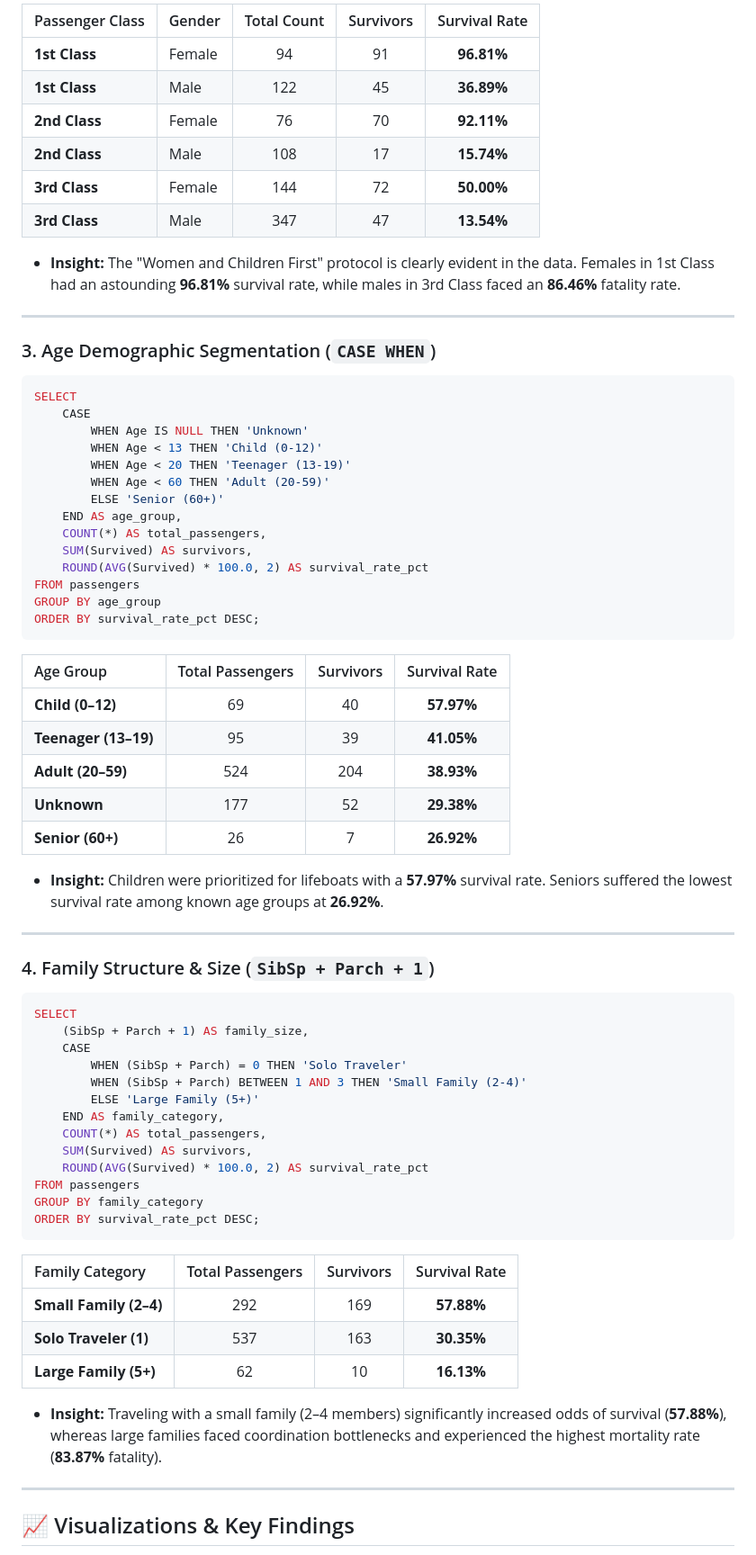
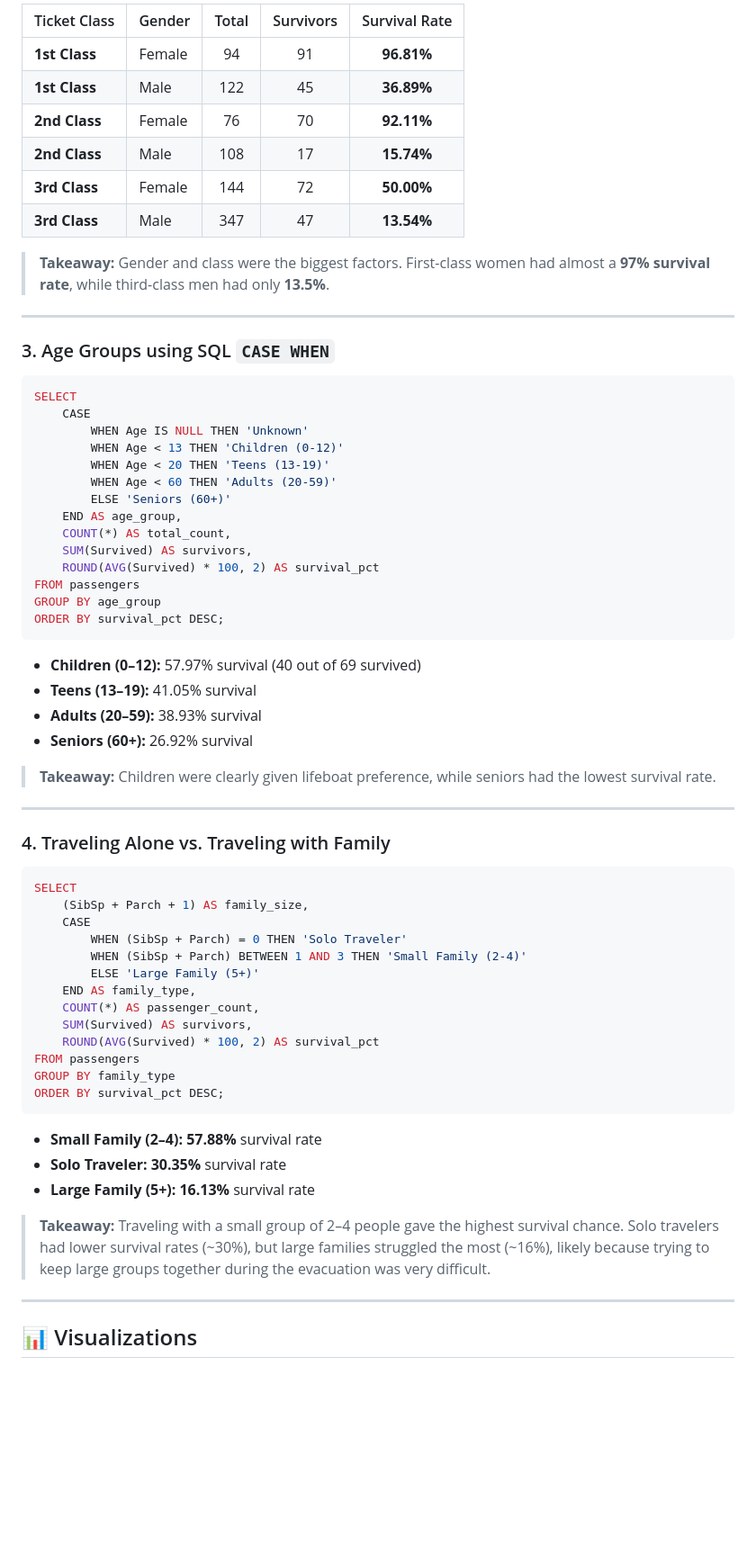
Before and after one commit to muhammad-saaim-dev/AI-ML-Projects, a Markdown page: week_03_eda_sql/README.md, the part around one of its changes. Shown at 90% size. Rendered like a GitHub page; blank space fills up the shorter version.

````diff
--- a/week_03_eda_sql/README.md
+++ b/week_03_eda_sql/README.md
@@ -75,5 +64,5 @@ ORDER BY Pclass ASC, survival_rate_pct DESC;
 ```
-| Passenger Class | Gender | Total Count | Survivors | Survival Rate |
+| Ticket Class | Gender | Total | Survivors | Survival Rate |
 | :--- | :--- | :---: | :---: | :---: |
 | **1st Class** | Female | 94 | 91 | **96.81%** |
 | **1st Class** | Male | 122 | 45 | **36.89%** |
@@ -82,40 +71,37 @@ ORDER BY Pclass ASC, survival_rate_pct DESC;
 | **3rd Class** | Female | 144 | 72 | **50.00%** |
 | **3rd Class** | Male | 347 | 47 | **13.54%** |
 
-* **Insight:** The "Women and Children First" protocol is clearly evident in the data. Females in 1st Class had an astounding **96.81%** survival rate, while males in 3rd Class faced an **86.46%** fatality rate.
+> **Takeaway:** Gender and class were the biggest factors. First-class women had almost a **97% survival rate**, while third-class men had only **13.5%**.
 
 ---
 
-### 3. Age Demographic Segmentation (`CASE WHEN`)
+### 3. Age Groups using SQL `CASE WHEN`
 ```sql
 SELECT
     CASE
         WHEN Age IS NULL THEN 'Unknown'
-        WHEN Age < 13 THEN 'Child (0-12)'
-        WHEN Age < 20 THEN 'Teenager (13-19)'
-        WHEN Age < 60 THEN 'Adult (20-59)'
-        ELSE 'Senior (60+)'
+        WHEN Age < 13 THEN 'Children (0-12)'
+        WHEN Age < 20 THEN 'Teens (13-19)'
+        WHEN Age < 60 THEN 'Adults (20-59)'
+        ELSE 'Seniors (60+)'
     END AS age_group,
-    COUNT(*) AS total_passengers,
+    COUNT(*) AS total_count,
     SUM(Survived) AS survivors,
-    ROUND(AVG(Survived) * 100.0, 2) AS survival_rate_pct
+    ROUND(AVG(Survived) * 100, 2) AS survival_pct
 FROM passengers
 GROUP BY age_group
-ORDER BY survival_rate_pct DESC;
+ORDER BY survival_pct DESC;
 ```
-| Age Group | Total Passengers | Survivors | Survival Rate |
-| :--- | :---: | :---: | :---: |
-| **Child (0–12)** | 69 | 40 | **57.97%** |
-| **Teenager (13–19)** | 95 | 39 | **41.05%** |
-| **Adult (20–59)** | 524 | 204 | **38.93%** |
-| **Unknown** | 177 | 52 | **29.38%** |
-| **Senior (60+)** | 26 | 7 | **26.92%** |
+- **Children (0–12):** 57.97% survival (40 out of 69 survived)
+- **Teens (13–19):** 41.05% survival
+- **Adults (20–59):** 38.93% survival
+- **Seniors (60+):** 26.92% survival
 
-* **Insight:** Children were prioritized for lifeboats with a **57.97%** survival rate. Seniors suffered the lowest survival rate among known age groups at **26.92%**.
+> **Takeaway:** Children were clearly given lifeboat preference, while seniors had the lowest survival rate.
 
 ---
 
-### 4. Family Structure & Size (`SibSp + Parch + 1`)
+### 4. Traveling Alone vs. Traveling with Family
 ```sql
 SELECT
     (SibSp + Parch + 1) AS family_size,
@@ -123,23 +109,21 @@ SELECT
         WHEN (SibSp + Parch) = 0 THEN 'Solo Traveler'
         WHEN (SibSp + Parch) BETWEEN 1 AND 3 THEN 'Small Family (2-4)'
         ELSE 'Large Family (5+)'
-    END AS family_category,
-    COUNT(*) AS total_passengers,
+    END AS family_type,
+    COUNT(*) AS passenger_count,
     SUM(Survived) AS survivors,
-    ROUND(AVG(Survived) * 100.0, 2) AS survival_rate_pct
+    ROUND(AVG(Survived) * 100, 2) AS survival_pct
 FROM passengers
-GROUP BY family_category
-ORDER BY survival_rate_pct DESC;
+GROUP BY family_type
+ORDER BY survival_pct DESC;
 ```
-| Family Category | Total Passengers | Survivors | Survival Rate |
-| :--- | :---: | :---: | :---: |
-| **Small Family (2–4)** | 292 | 169 | **57.88%** |
-| **Solo Traveler (1)** | 537 | 163 | **30.35%** |
-| **Large Family (5+)** | 62 | 10 | **16.13%** |
+- **Small Family (2–4):** **57.88%** survival rate
+- **Solo Traveler:** **30.35%** survival rate
+- **Large Family (5+):** **16.13%** survival rate
 
-* **Insight:** Traveling with a small family (2–4 members) significantly increased odds of survival (**57.88%**), whereas large families faced coordination bottlenecks and experienced the highest mortality rate (**83.87%** fatality).
+> **Takeaway:** Traveling with a small group of 2–4 people gave the highest survival chance. Solo travelers had lower survival rates (~30%), but large families struggled the most (~16%), likely because trying to keep large groups together during the evacuation was very difficult.
 
 ---
 
-## 📈 Visualizations & Key Findings
+## 📊 Visualizations
 
````
Also changed, not shown: other parts of week_03_eda_sql/README.md (+57 -83 lines), week_03_eda_sql/plots/01_survival_by_gender_class.png, week_03_eda_sql/plots/02_age_distribution.png, week_03_eda_sql/plots/03_fare_by_class_boxplot.png, week_03_eda_sql/plots/04_family_size_survival.png, week_03_eda_sql/plots/05_correlation_heatmap.png, 1 other file.
